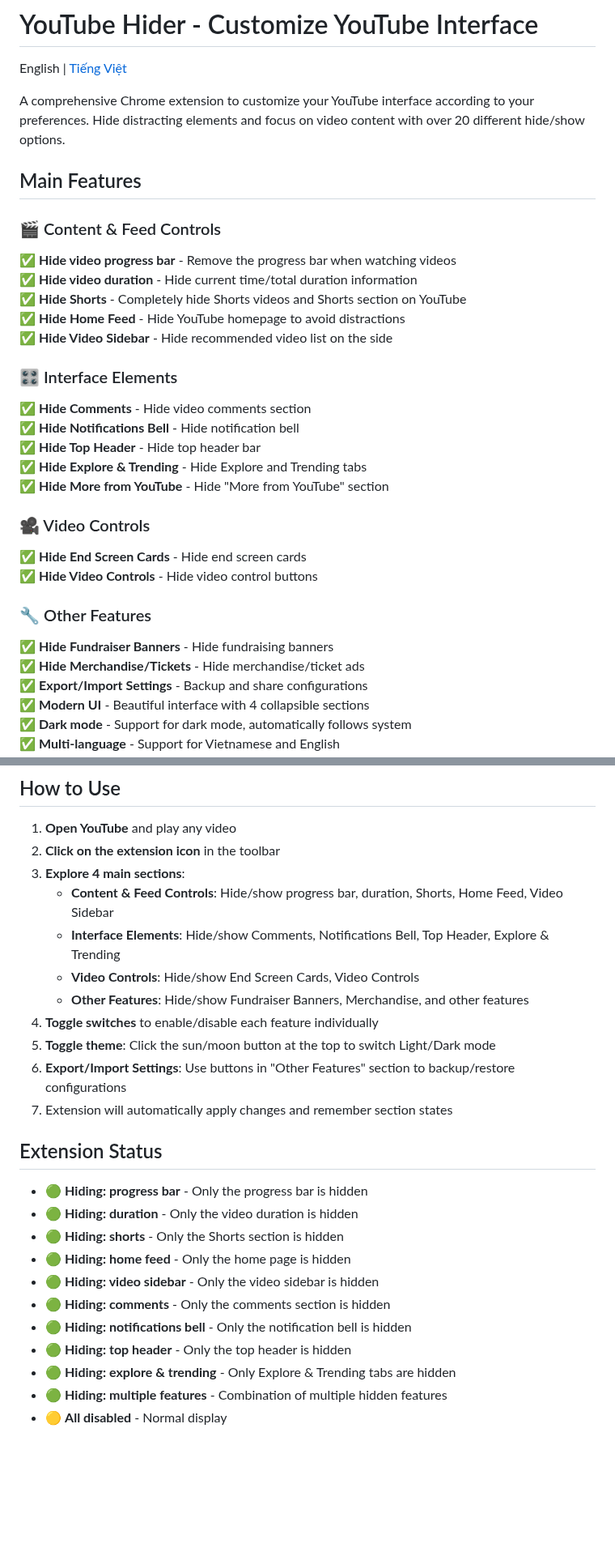
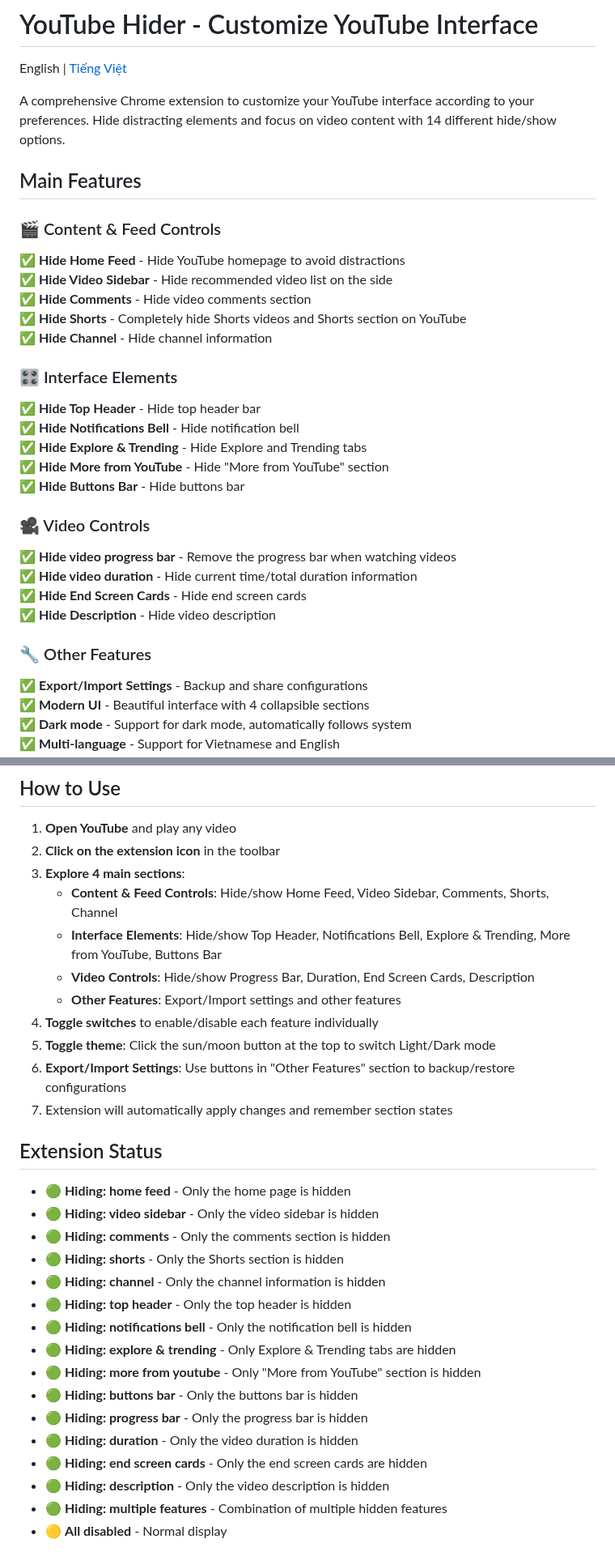
Before and after one commit to PhanKydeptrai/TubeTuner, a Markdown page: README_EN.md, 2 parts joined by grey strips. Shown at 81% size. Rendered like a GitHub page; blank space fills up the shorter version.

Commit message:
feat: Update implementation summary and README files to reflect removed and added features in YouTube extension

```diff
--- a/README_EN.md
+++ b/README_EN.md
@@ -2,31 +2,31 @@
 
 English | [Tiếng Việt](README.md)
 
-A comprehensive Chrome extension to customize your YouTube interface according to your preferences. Hide distracting elements and focus on video content with over 20 different hide/show options.
+A comprehensive Chrome extension to customize your YouTube interface according to your preferences. Hide distracting elements and focus on video content with 14 different hide/show options.
 
 ## Main Features
 
 ### 🎬 Content & Feed Controls
+✅ **Hide Home Feed** - Hide YouTube homepage to avoid distractions <br>
+✅ **Hide Video Sidebar** - Hide recommended video list on the side <br>
+✅ **Hide Comments** - Hide video comments section <br>
+✅ **Hide Shorts** - Completely hide Shorts videos and Shorts section on YouTube <br>
+✅ **Hide Channel** - Hide channel information <br>
+
+### 🎛️ Interface Elements
+✅ **Hide Top Header** - Hide top header bar <br>
+✅ **Hide Notifications Bell** - Hide notification bell <br>
+✅ **Hide Explore & Trending** - Hide Explore and Trending tabs <br>
+✅ **Hide More from YouTube** - Hide "More from YouTube" section <br>
+✅ **Hide Buttons Bar** - Hide buttons bar <br>
+
+### 🎥 Video Controls
 ✅ **Hide video progress bar** - Remove the progress bar when watching videos <br>
 ✅ **Hide video duration** - Hide current time/total duration information <br>
-✅ **Hide Shorts** - Completely hide Shorts videos and Shorts section on YouTube <br>
-✅ **Hide Home Feed** - Hide YouTube homepage to avoid distractions <br>
-✅ **Hide Video Sidebar** - Hide recommended video list on the side <br>
-
-### 🎛️ Interface Elements
-✅ **Hide Comments** - Hide video comments section <br>
-✅ **Hide Notifications Bell** - Hide notification bell <br>
-✅ **Hide Top Header** - Hide top header bar <br>
-✅ **Hide Explore & Trending** - Hide Explore and Trending tabs <br>
-✅ **Hide More from YouTube** - Hide "More from YouTube" section <br>
-
-### 🎥 Video Controls
 ✅ **Hide End Screen Cards** - Hide end screen cards <br>
-✅ **Hide Video Controls** - Hide video control buttons <br>
+✅ **Hide Description** - Hide video description <br>
 
 ### 🔧 Other Features
-✅ **Hide Fundraiser Banners** - Hide fundraising banners <br>
-✅ **Hide Merchandise/Tickets** - Hide merchandise/ticket ads <br>
 ✅ **Export/Import Settings** - Backup and share configurations <br>
 ✅ **Modern UI** - Beautiful interface with 4 collapsible sections <br>
 ✅ **Dark mode** - Support for dark mode, automatically follows system <br>
@@ -66,10 +66,10 @@ A comprehensive Chrome extension to customize your YouTube interface according t
 1. **Open YouTube** and play any video
 2. **Click on the extension icon** in the toolbar
 3. **Explore 4 main sections**:
-   - **Content & Feed Controls**: Hide/show progress bar, duration, Shorts, Home Feed, Video Sidebar
-   - **Interface Elements**: Hide/show Comments, Notifications Bell, Top Header, Explore & Trending
-   - **Video Controls**: Hide/show End Screen Cards, Video Controls
-   - **Other Features**: Hide/show Fundraiser Banners, Merchandise, and other features
+   - **Content & Feed Controls**: Hide/show Home Feed, Video Sidebar, Comments, Shorts, Channel
+   - **Interface Elements**: Hide/show Top Header, Notifications Bell, Explore & Trending, More from YouTube, Buttons Bar
+   - **Video Controls**: Hide/show Progress Bar, Duration, End Screen Cards, Description
+   - **Other Features**: Export/Import settings and other features
 4. **Toggle switches** to enable/disable each feature individually
 5. **Toggle theme**: Click the sun/moon button at the top to switch Light/Dark mode
 6. **Export/Import Settings**: Use buttons in "Other Features" section to backup/restore configurations
@@ -77,15 +77,20 @@ A comprehensive Chrome extension to customize your YouTube interface according t
 
 ## Extension Status
 
-- 🟢 **Hiding: progress bar** - Only the progress bar is hidden
-- 🟢 **Hiding: duration** - Only the video duration is hidden
-- 🟢 **Hiding: shorts** - Only the Shorts section is hidden
 - 🟢 **Hiding: home feed** - Only the home page is hidden
 - 🟢 **Hiding: video sidebar** - Only the video sidebar is hidden
 - 🟢 **Hiding: comments** - Only the comments section is hidden
+- 🟢 **Hiding: shorts** - Only the Shorts section is hidden
+- 🟢 **Hiding: channel** - Only the channel information is hidden
+- 🟢 **Hiding: top header** - Only the top header is hidden
 - 🟢 **Hiding: notifications bell** - Only the notification bell is hidden
-- 🟢 **Hiding: top header** - Only the top header is hidden
 - 🟢 **Hiding: explore & trending** - Only Explore & Trending tabs are hidden
+- 🟢 **Hiding: more from youtube** - Only "More from YouTube" section is hidden
+- 🟢 **Hiding: buttons bar** - Only the buttons bar is hidden
+- 🟢 **Hiding: progress bar** - Only the progress bar is hidden
+- 🟢 **Hiding: duration** - Only the video duration is hidden
+- 🟢 **Hiding: end screen cards** - Only the end screen cards are hidden
+- 🟢 **Hiding: description** - Only the video description is hidden
 - 🟢 **Hiding: multiple features** - Combination of multiple hidden features
 - 🟡 **All disabled** - Normal display
 
```
Also changed, not shown: IMPLEMENTATION_SUMMARY.md (added, +157 -0 lines), README.md (+29 -24 lines).
